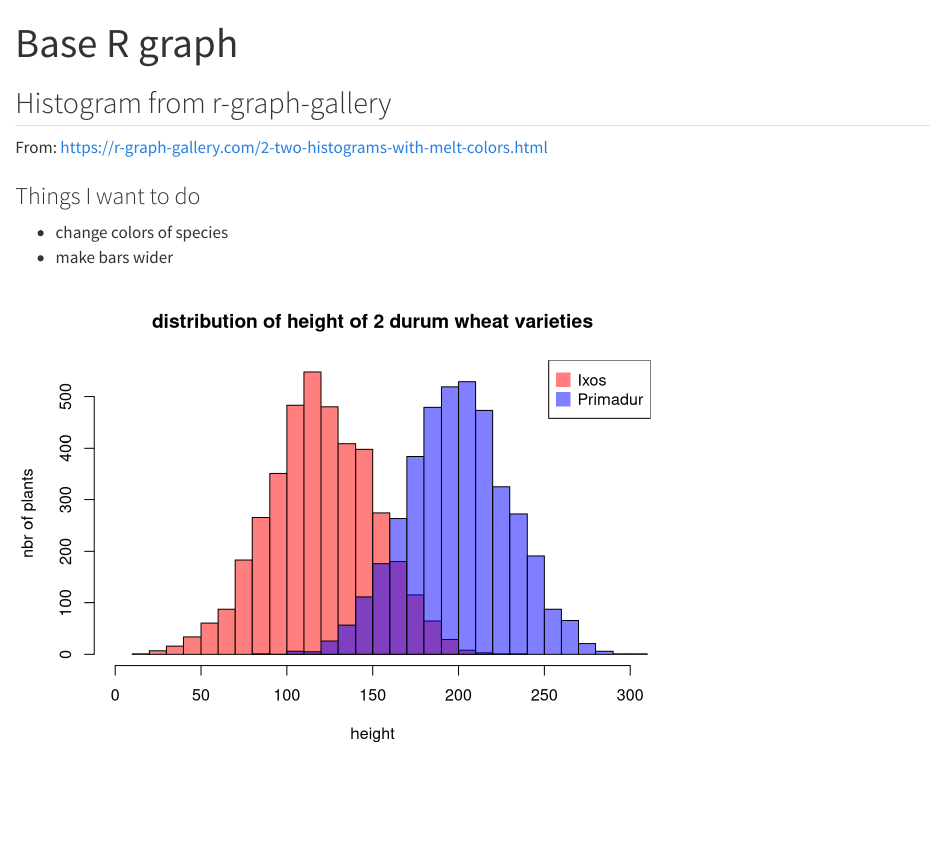
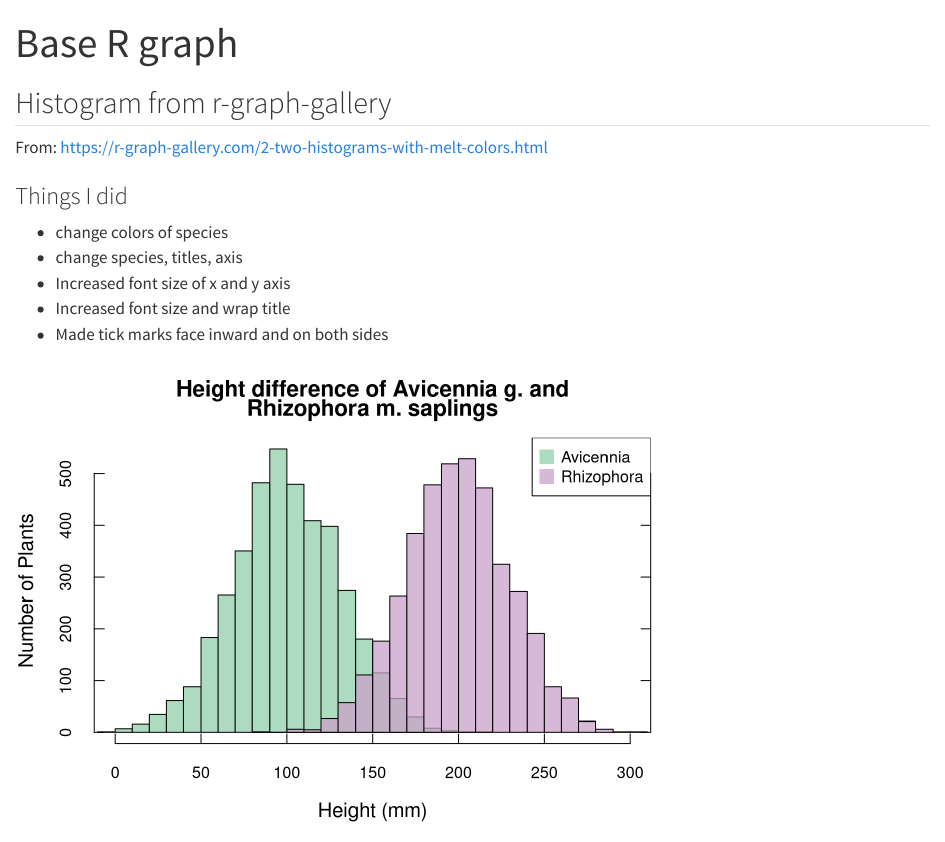
Before and after one commit to aaronfreeman2000/r_examples, a Quarto document (Histogram example.qmd): the page in a window 1100 px wide, from its top. Rendered offline with R 4.5, knitr and Pandoc in place of Quarto, with nearby package versions.

Commit message:
Updated and customized histogram

````diff
--- a/Histogram example.qmd
+++ b/Histogram example.qmd
@@ -10,28 +10,44 @@ execute:
 
 From: https://r-graph-gallery.com/2-two-histograms-with-melt-colors.html
 
-### Things I want to do
+### Things I did
 
 * change colors of species
-* make bars wider
+* change species, titles, axis
+* Increased font size of x and y axis
+* Increased font size and wrap title
+* Made tick marks face inward and on both sides
+
 
 
 ```{r}
 
 #Create data
 set.seed(1)
-Ixos=rnorm(4000 , 120 , 30)
-Primadur=rnorm(4000 , 200 , 30)
+Avicennia=rnorm(4000 , 100 , 30)
+Rhizophora=rnorm(4000 , 200 , 30)
+
+# Set the global graphical parameters to adjust the font size. cex.lab is label and cex.main is title
+par(cex.lab = 1.25, cex.main = 1.4, tcl = 0.5)
+
+# Wrap the title text
+wrapped_title <- strwrap("Height difference of Avicennia g.\nand Rhizophora m. saplings", width = 40)
+
+# Set up the plotting area with mfrow
+par(mfrow = c(1, 1))
 
 # First distribution
-hist(Ixos, breaks=30, xlim=c(0,300), col=rgb(1,0,0,0.5), xlab="height",
-     ylab="nbr of plants", main="distribution of height of 2 durum wheat varieties" )
+hist(Avicennia, breaks=30, xlim=c(0,300), col=rgb(144/255,207/255,171/255,0.75), xlab="Height (mm)",
+     ylab="Number of Plants", main= wrapped_title)
 
 # Second with add=T to plot on top
-hist(Primadur, breaks=30, xlim=c(0,300), col=rgb(0,0,1,0.5), add=T)
+hist(Rhizophora, breaks=30, xlim=c(0,300), col=rgb(200/255, 162/255, 200/255,0.75), add=T)
+
+# Add y-axis tick marks on the right side and remove labels from right side y axis
+axis(side = 4, labels = FALSE)
 
 # Add legend
-legend("topright", legend=c("Ixos","Primadur"), col=c(rgb(1,0,0,0.5),
-     rgb(0,0,1,0.5)), pt.cex=2, pch=15 )
+legend("topright", legend=c("Avicennia","Rhizophora"), col=c(rgb(144/255,207/255,171/255,0.75),
+     rgb(200/255, 162/255, 200/255,0.75)), pt.cex=2, pch=15 )
 
 ```
````
Also changed, not shown: Histogram example.html, Histogram-example_files/figure-html/unnamed-chunk-1-1.png.
